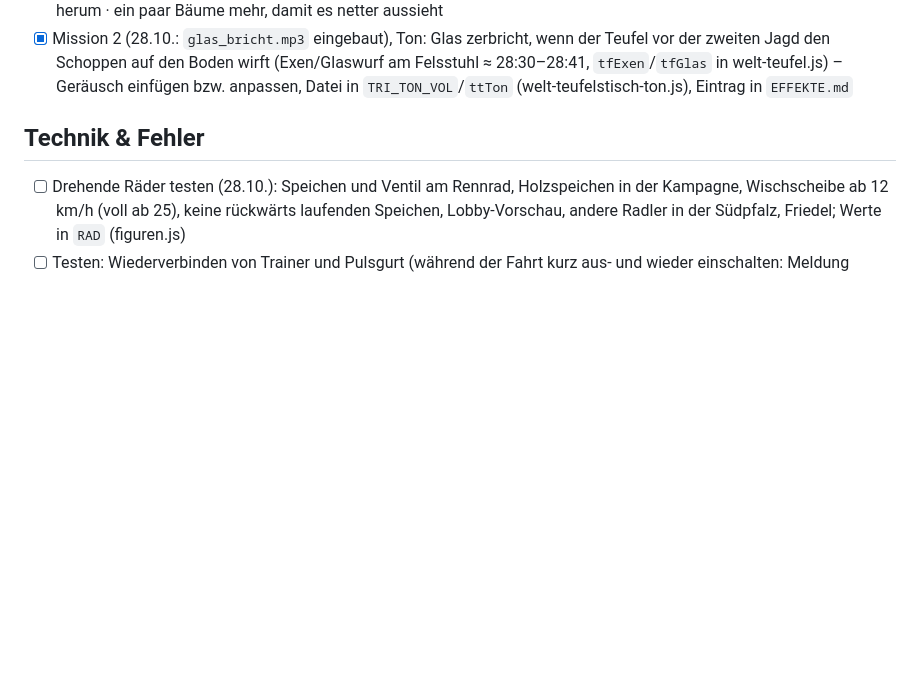
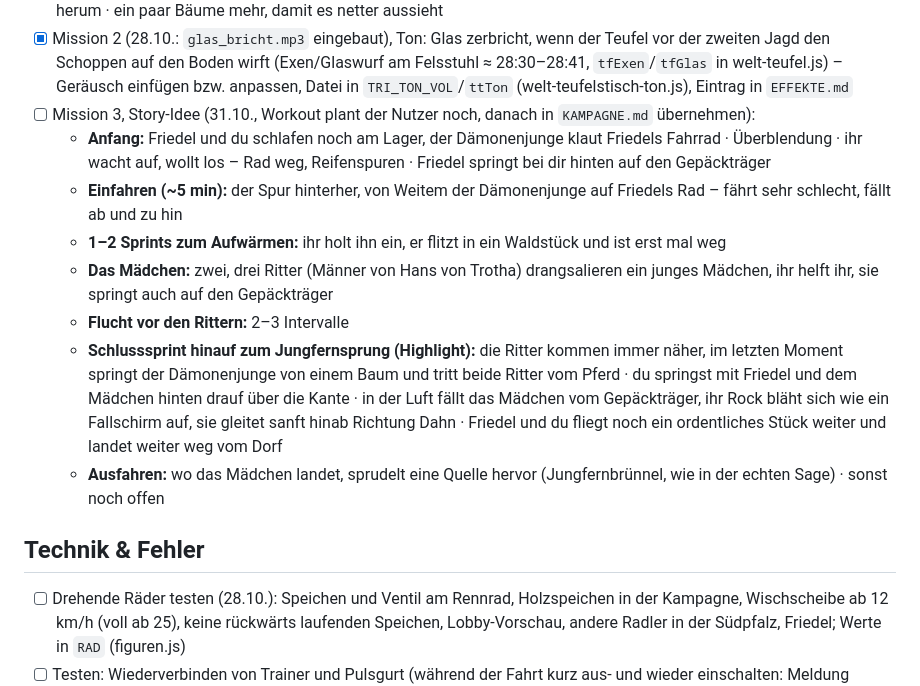
Before and after one commit to philippsbecker96-cmyk/kalmitduell-, a Markdown page: TODO.md, the part around the change. Drawn GitHub-style; blank space fills up the shorter version.

Commit message:
TODO: Story-Idee für Mission 3 (Fahrradklau durch den Dämonenjungen, Mädchen vor Trothas Rittern retten, Sprung am Jungfernsprung mit Rock-Fallschirm, Jungfernbrünnel im Ausfahren)
Co-Authored-By: Claude Opus 5.5 <noreply@anthropic.com>

```diff
--- a/TODO.md
+++ b/TODO.md
@@ -34,6 +34,14 @@ Größere Punkte später in die passende Datei umziehen (`PLAENE.md`, `KAMPAGNE.
 - [ ] Mission 2 nach dem ersten Test nachgebessert (28.10.), selbst prüfen: Teufel sitzt wieder am Tisch vor Runde 1 (bis ≈ 18:00) und steht in Runde 2 am Felsstuhl, Kamera nach vorn auf Exen, Glaswurf, Platte, Sprung (≈ 28:30–28:46); erschöpfter Teufel sitzt auf dem Weg statt darin, Kamera weiter weg (ab ≈ 34:32), Thema erst nach dem Blick zurück; Gasthaus: neue Totale, Schulterblick ohne Verdecken, Wirt mit Schoppen, Wirt winkt vor der Tür (0:26–0:35), Anzeigen erst ab 0:35; Lobby-Schalter Intervalle/Profil (Standard aus); Tafel nach dem Gasthaus Platzhalter – danach committen und pushen · Nachtrag: Totale im Gasthaus erhöht von vorn (Wirt frei hinter dem Tresen); Lagerszene nur noch 2 Sprüche (Bratwurst, „so schwer war’s doch net“), alles 5 s früher und vor der Ende-Tafel · Nachtrag 2: Anfangsszene gekürzt (Halt 26 s): ihr sitzt am Tisch, Wirt rät zum Talweg statt am Teufelstisch vorbei, Friedel winkt ab und raunt dir zu, kein Konterschoppen und keine Elwetritsche-Augen mehr · Nachtrag 3: Bauer mit Fuhrwerk aus Mission 1 im Ausfahren (≈ 36:48–37:45, Sprüche Platzhalter): rauscht heran, fährt links neben euch, stichelt bei dir, fragt Friedel nach der Elwetritsche, fährt davon
 - [x] Mission 2 (29.10.: gebaut, selbst im Spiel ansehen – Gabelung ≈ Meter 4270, Rehe auf der Wiese rechts vor dem Wegweiser, grüne Wand hinten im Tal durch sanfteren Anstieg ersetzt), Gabelung Jungfernsprung/Teufelstisch (≈ Meter 4447, Idylle `TT_IDYLL`/`buildIdylle` in welt-teufelstisch-leben.js) schöner machen: geradeaus Richtung Teufelstisch (wo der Schotter anfängt) die Blumen weg · rechts Richtung Jungfernsprung ein paar Sonnenblumen · Rehfamilie aus Mission 1 (Reh mit zwei Kitzen, welt-trifels-leben.js) am Wegesrand, steht oder läuft ein bisschen herum · ein paar Bäume mehr, damit es netter aussieht
 - [x] Mission 2 (28.10.: `glas_bricht.mp3` eingebaut), Ton: Glas zerbricht, wenn der Teufel vor der zweiten Jagd den Schoppen auf den Boden wirft (Exen/Glaswurf am Felsstuhl ≈ 28:30–28:41, `tfExen`/`tfGlas` in welt-teufel.js) – Geräusch einfügen bzw. anpassen, Datei in `TRI_TON_VOL`/`ttTon` (welt-teufelstisch-ton.js), Eintrag in `EFFEKTE.md`
+- [ ] Mission 3, Story-Idee (31.10., Workout plant der Nutzer noch, danach in `KAMPAGNE.md` übernehmen):
+  - **Anfang:** Friedel und du schlafen noch am Lager, der Dämonenjunge klaut Friedels Fahrrad · Überblendung · ihr wacht auf, wollt los – Rad weg, Reifenspuren · Friedel springt bei dir hinten auf den Gepäckträger
+  - **Einfahren (~5 min):** der Spur hinterher, von Weitem der Dämonenjunge auf Friedels Rad – fährt sehr schlecht, fällt ab und zu hin
+  - **1–2 Sprints zum Aufwärmen:** ihr holt ihn ein, er flitzt in ein Waldstück und ist erst mal weg
+  - **Das Mädchen:** zwei, drei Ritter (Männer von Hans von Trotha) drangsalieren ein junges Mädchen, ihr helft ihr, sie springt auch auf den Gepäckträger
+  - **Flucht vor den Rittern:** 2–3 Intervalle
+  - **Schlusssprint hinauf zum Jungfernsprung (Highlight):** die Ritter kommen immer näher, im letzten Moment springt der Dämonenjunge von einem Baum und tritt beide Ritter vom Pferd · du springst mit Friedel und dem Mädchen hinten drauf über die Kante · in der Luft fällt das Mädchen vom Gepäckträger, ihr Rock bläht sich wie ein Fallschirm auf, sie gleitet sanft hinab Richtung Dahn · Friedel und du fliegt noch ein ordentliches Stück weiter und landet weiter weg vom Dorf
+  - **Ausfahren:** wo das Mädchen landet, sprudelt eine Quelle hervor (Jungfernbrünnel, wie in der echten Sage) · sonst noch offen
 
 ## Technik & Fehler
 - [ ] Drehende Räder testen (28.10.): Speichen und Ventil am Rennrad, Holzspeichen in der Kampagne, Wischscheibe ab 12 km/h (voll ab 25), keine rückwärts laufenden Speichen, Lobby-Vorschau, andere Radler in der Südpfalz, Friedel; Werte in `RAD` (figuren.js)
```
